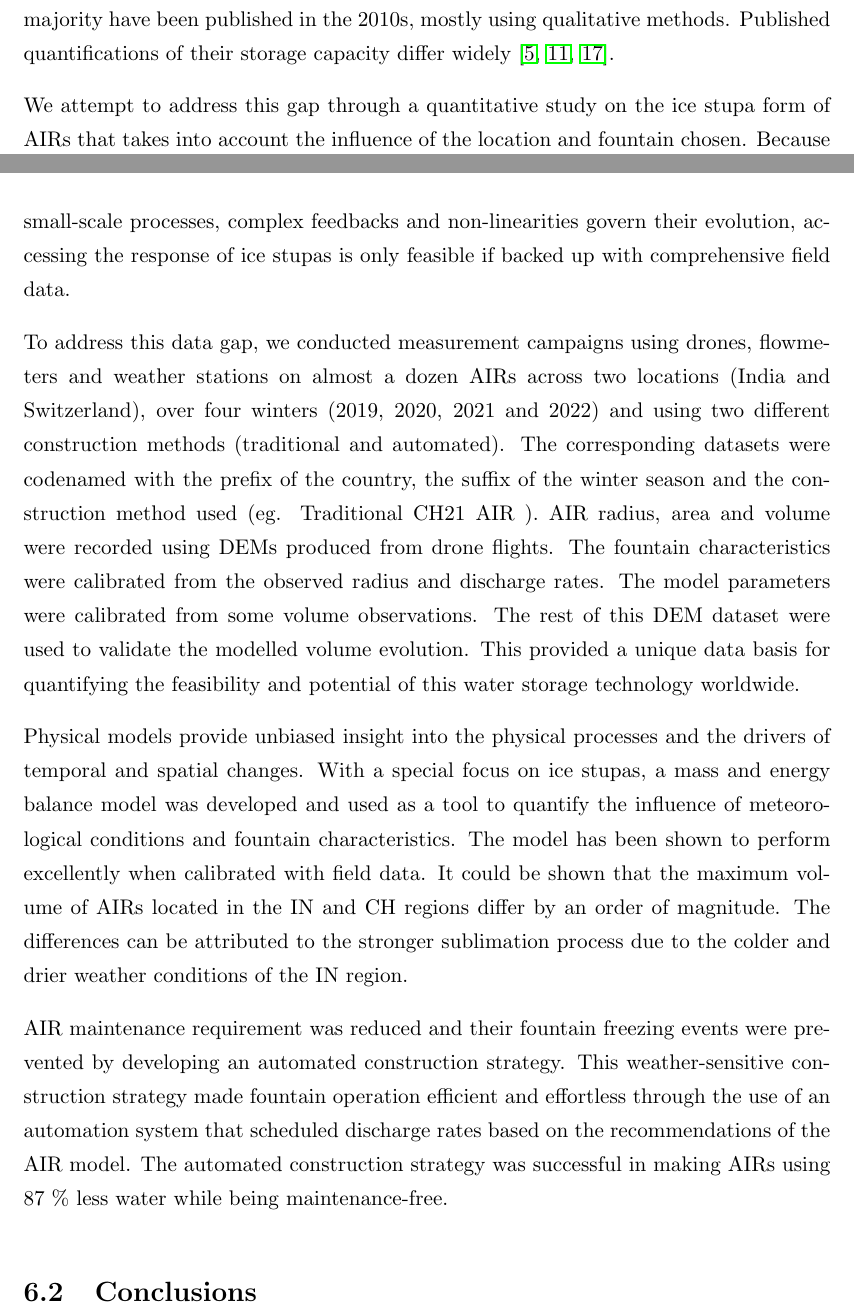
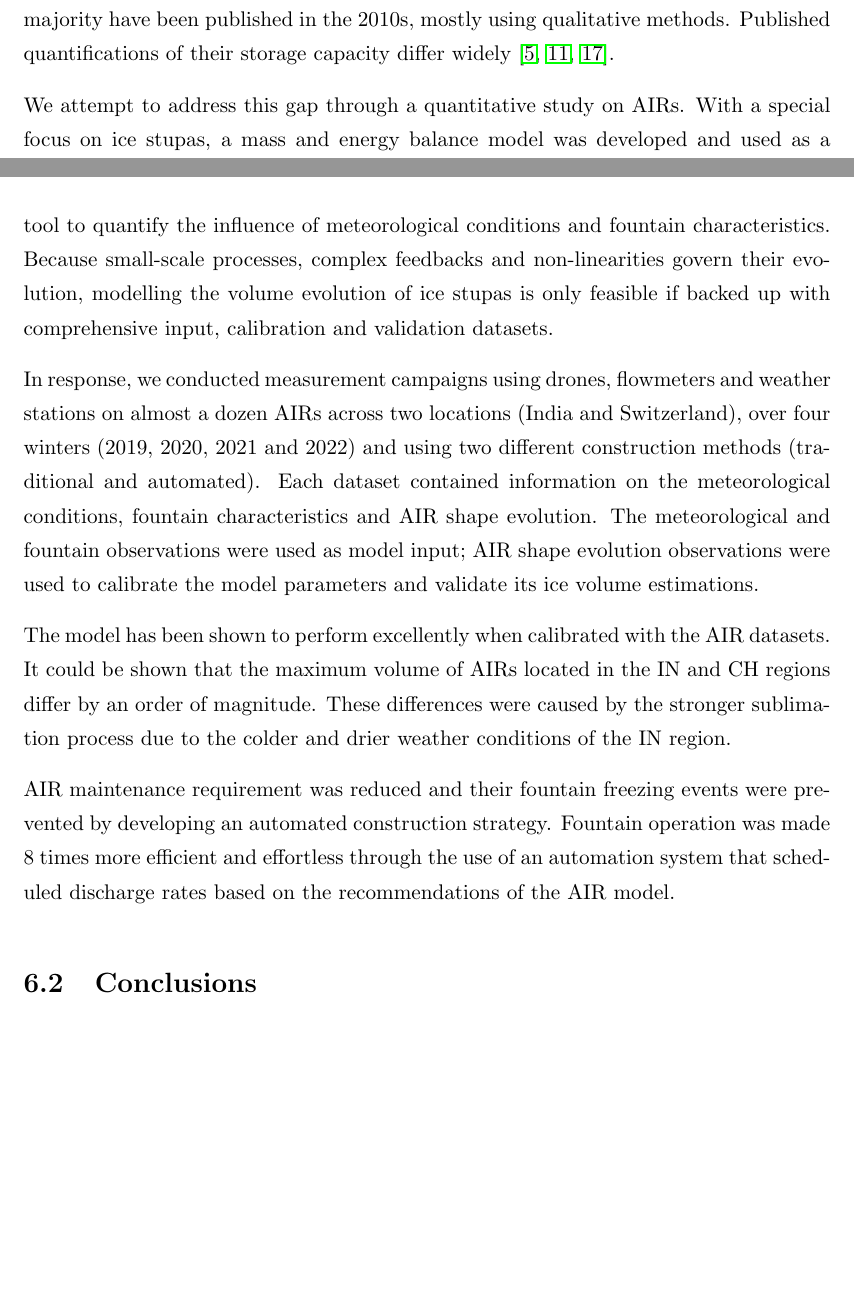
Before and after one commit to gayashiva/Ice-Reservoirs, a LaTeX thesis (Thesis.tex, which reads Chapters/Heritage.tex): two parts of pages 37 and 38 of 97, joined at a grey line, cut so that both start at the same text, the shorter picture padded with empty space. Compiled offline with pdfLaTeX.

Commit message:
Heritage corrs

```diff
--- a/Chapters/Heritage.tex
+++ b/Chapters/Heritage.tex
@@ -24,33 +24,26 @@ The vast majority have been published in the 2010s, mostly using qualitative met
 of their storage capacity differ widely \citep{baglaArtificialGlaciersHelp1998, norphelSnowWaterHarvesting2015,
 nusserSociohydrologyArtificialGlaciers2019}.
 
-We attempt to address this gap through a quantitative study on the ice stupa form of AIRs that takes into
-account the influence of the location and fountain chosen. Because small-scale processes, complex feedbacks and
-non-linearities govern their evolution, accessing the response of ice stupas is only feasible if backed up with
-comprehensive field data.
+We attempt to address this gap through a quantitative study on AIRs. With a special focus on ice stupas, a mass
+and energy balance model was developed and used as a tool to quantify the influence of meteorological conditions
+and fountain characteristics. Because small-scale processes, complex feedbacks and non-linearities govern their
+evolution, modelling the volume evolution of ice stupas is only feasible if backed up with comprehensive input,
+calibration and validation datasets.
 
-To address this data gap, we conducted measurement campaigns using drones, flowmeters and weather stations on almost a dozen
+In response, we conducted measurement campaigns using drones, flowmeters and weather stations on almost a dozen
 AIRs across two locations (India and Switzerland), over four winters (2019, 2020, 2021 and 2022) and using two
-different construction methods (traditional and automated). The corresponding datasets were codenamed with the
-prefix of the country, the suffix of the winter season and the construction method used (eg. Traditional CH21
-AIR ). AIR radius, area and volume were recorded using DEMs produced from drone flights. The fountain
-characteristics were calibrated from the observed radius and discharge rates. The model parameters were
-calibrated from some volume observations. The rest of this DEM dataset were used to validate the modelled volume
-evolution. This provided a unique data basis for quantifying the feasibility and potential of this water storage
-technology worldwide.
+different construction methods (traditional and automated). Each dataset contained information on the
+meteorological conditions, fountain characteristics and AIR shape evolution. The
+meteorological and fountain observations were used as model input; AIR shape evolution observations were used to
+calibrate the model parameters and validate its ice volume estimations.
 
-Physical models provide unbiased insight into the physical processes and the drivers of temporal and spatial
-changes. With a special focus on ice stupas, a mass and energy balance model was developed and used as a tool to
-quantify the influence of meteorological conditions and fountain characteristics.  The model has been shown to
-perform excellently when calibrated with field data.  It could be shown that the maximum volume of AIRs located
-in the IN and CH regions differ by an order of magnitude. The differences can be attributed to the stronger
-sublimation process due to the colder and drier weather conditions of the IN region.
+The model has been shown to perform excellently when calibrated with the AIR datasets.  It could be shown that
+the maximum volume of AIRs located in the IN and CH regions differ by an order of magnitude. These differences
+were caused by the stronger sublimation process due to the colder and drier weather conditions of the IN region.
 
 AIR maintenance requirement was reduced and their fountain freezing events were prevented by developing an
-automated construction strategy. This weather-sensitive construction strategy made fountain operation efficient
-and effortless through the use of an automation system that scheduled discharge rates based on the
-recommendations of the AIR model. The automated construction strategy was successful in making AIRs using 87 \%
-less water while being maintenance-free.
+automated construction strategy. Fountain operation was made 8 times more efficient and effortless through the
+use of an automation system that scheduled discharge rates based on the recommendations of the AIR model.
 
 \section{Conclusions}
 
```
Also changed, not shown: Chapters/scratchpad.txt (+16 -0 lines), Chapters/Heritage.tex (1 more changed lines).
